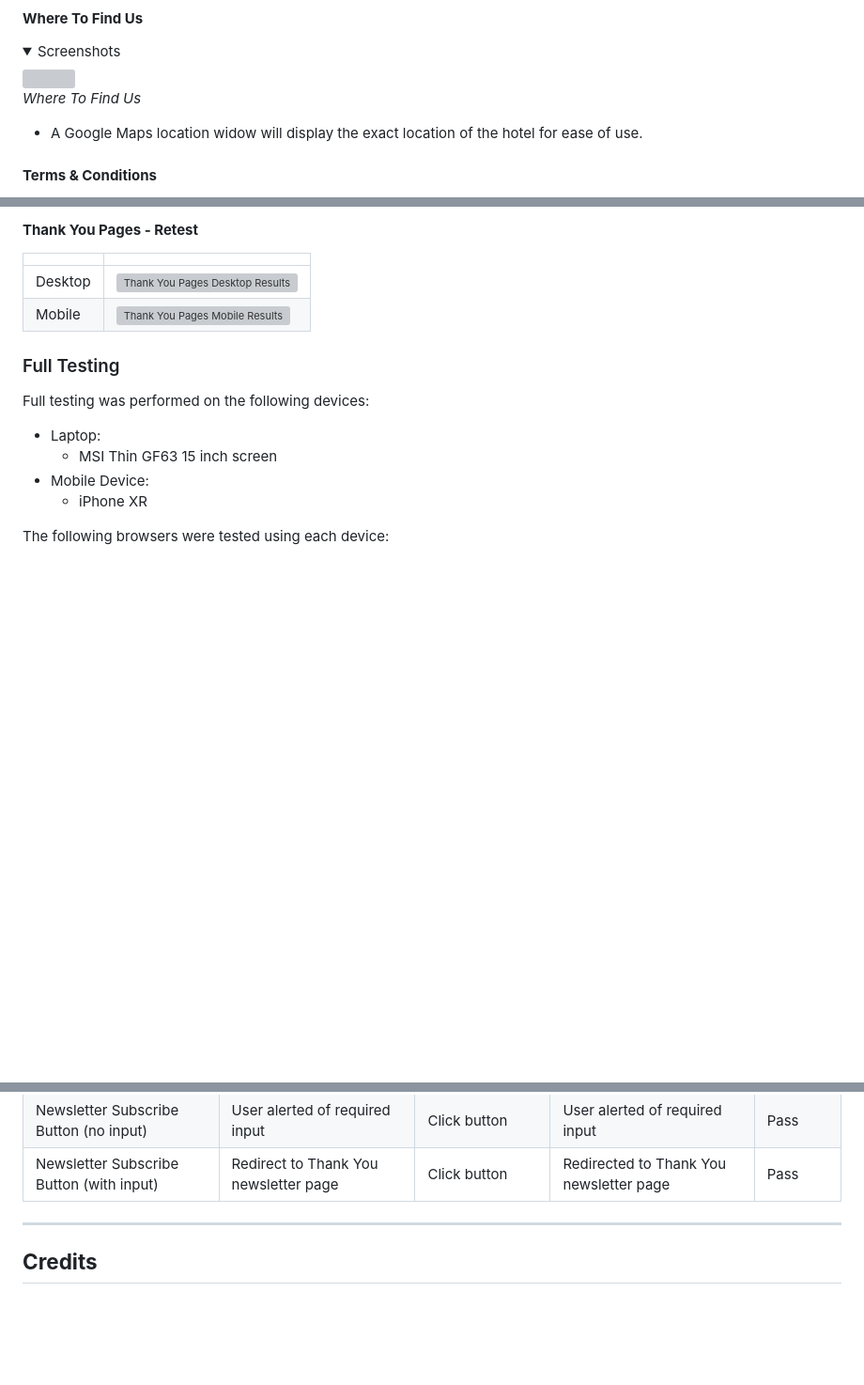
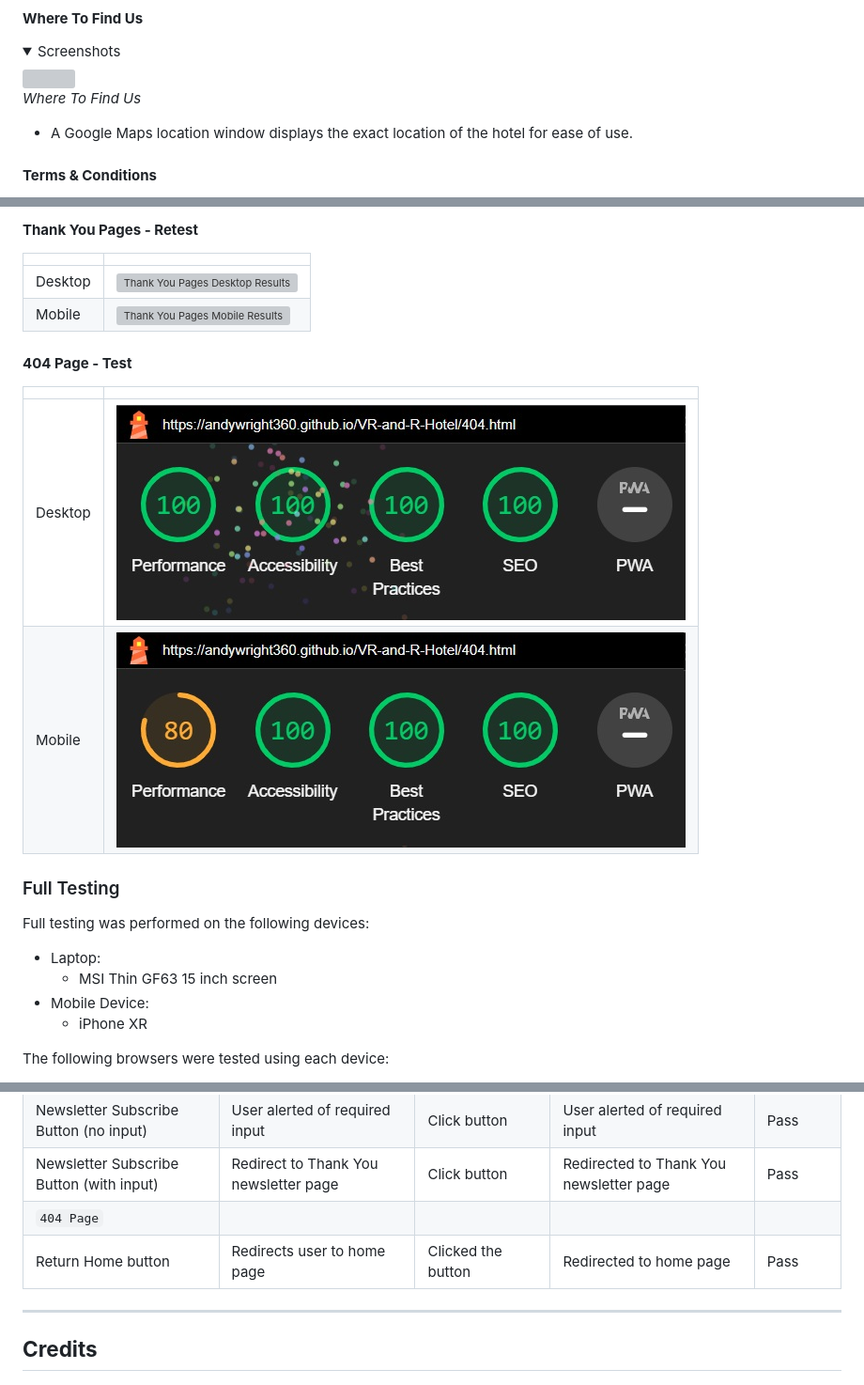
Before and after one commit to AndyWright360/Milestone-Project-1, a Markdown page: README.md, 3 parts joined by grey strips. Shown: that part at 94% size. Drawn GitHub-style; pictures changed too: assets/images/testing/404-test-d.jpg (added), assets/images/testing/404-test-m.jpg (added); folded sections open; blank space fills up the shorter version; grey boxes are pictures that could not be loaded.

```diff
--- a/README.md
+++ b/README.md
@@ -776,7 +777,7 @@ All wireframes were created using Balsamiq for the following screen sizes:
 
 </details>
 
-- A Google Maps location widow will display the exact location of the hotel for ease of use.
+- A Google Maps location window displays the exact location of the hotel for ease of use.
 
 #### **Terms & Conditions**
 
@@ -1438,6 +1465,13 @@ After addressing the sequential order of my headings throughout the site and inc
 | --- | --- |
 | Desktop | ![Thank You Pages Desktop Results](assets/images/testing/thankyou-retest-d.jpg) |
 | Mobile | ![Thank You Pages Mobile Results](assets/images/testing/thankyou-retest-m.jpg) |
+
+#### **404 Page - Test**
+
+|  |  |
+| --- | --- |
+| Desktop | ![Thank You Pages Desktop Results](assets/images/testing/404-test-d.jpg) |
+| Mobile | ![Thank You Pages Mobile Results](assets/images/testing/404-test-m.jpg) |
 
 ### Full Testing
 
@@ -1492,6 +1526,8 @@ Feature | Expected Outcome | Testing Performed | Result | Pass/Fail |
 | Social Media Link (YouTube) | Opens YouTube link in a new tab | Clicked YouTube icon | New tabs opened to YouTube | Pass |
 | Newsletter Subscribe Button (no input) | User alerted of required input | Click button | User alerted of required input  | Pass |
 | Newsletter Subscribe Button (with input) | Redirect to Thank You newsletter page | Click button | Redirected to Thank You newsletter page  | Pass |
+| `404 Page` |
+| Return Home button | Redirects user to home page | Clicked the button | Redirected to home page | Pass |
 
 ---
 
```
Also changed, not shown: other parts of README.md (+30 -1 lines), assets/images/readme/404-header.jpg (added), assets/images/readme/404-message.jpg (added).
